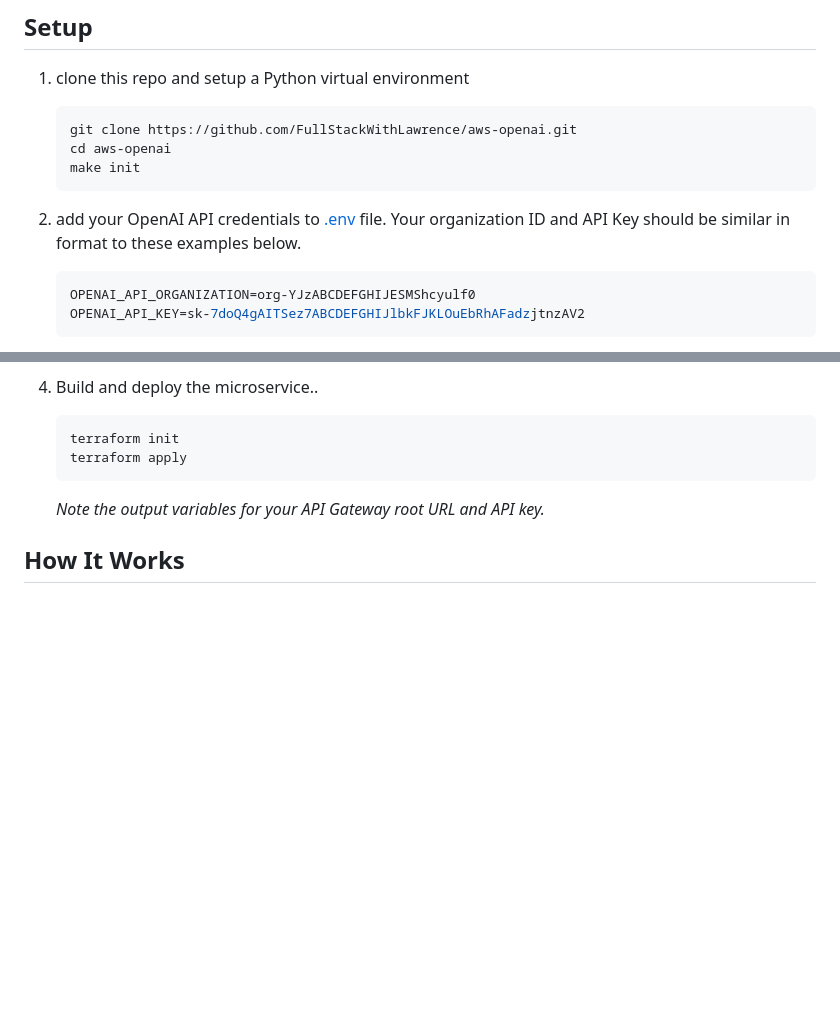
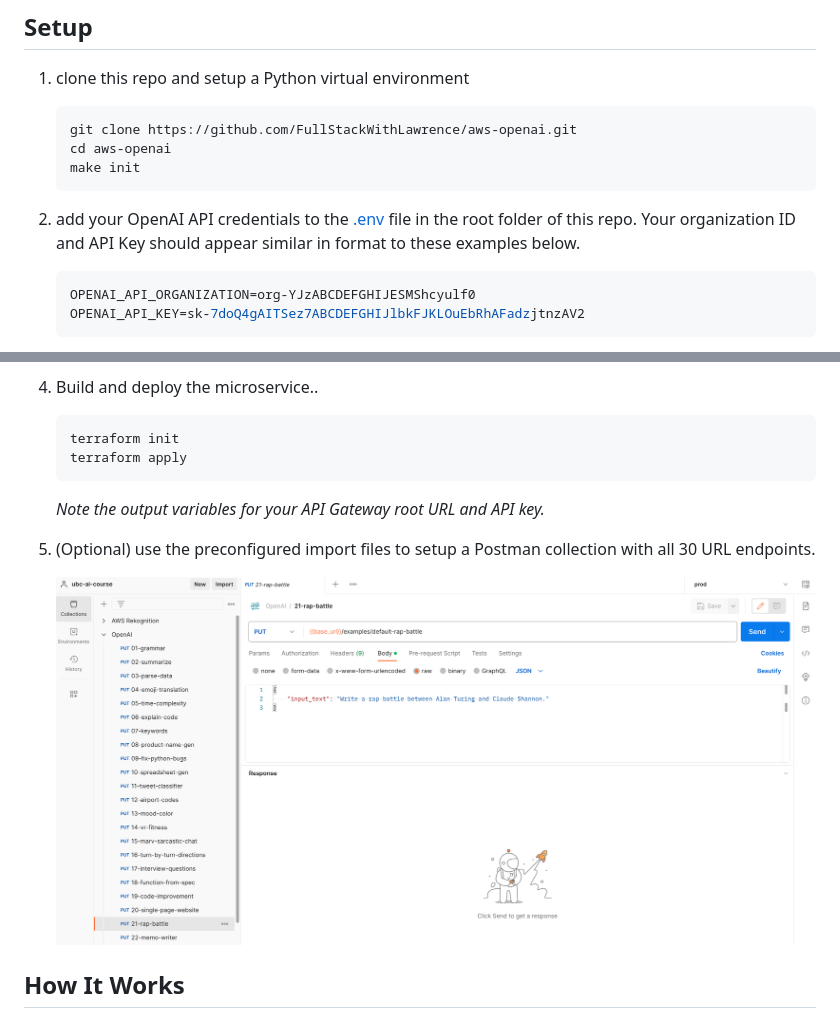
Before and after one commit to FullStackWithLawrence/aws-openai, a Markdown page: README.md, 2 parts joined by grey strips. GitHub-like rendering; pictures changed too: doc/postman-1.png (added); blank space fills up the shorter version.

Commit message:
documentation

````diff
--- a/README.md
+++ b/README.md
@@ -71,7 +71,7 @@ return value
     make init
     ```
 
-2. add your OpenAI API credentials to [.env](./.env) file. Your organization ID and API Key should be similar in format to these examples below.
+2. add your OpenAI API credentials to the [.env](./.env) file in the root folder of this repo. Your organization ID and API Key should appear similar in format to these examples below.
 
     ```console
     OPENAI_API_ORGANIZATION=org-YJzABCDEFGHIJESMShcyulf0
@@ -99,6 +99,10 @@ return value
     ```
 
     *Note the output variables for your API Gateway root URL and API key.*
+
+5. (Optional) use the preconfigured import files to setup a Postman collection with all 30 URL endpoints.
+
+    ![Postman](https://raw.githubusercontent.com/FullStackWithLawrence/aws-openai/main/doc/postman-1.png "Postman")
 
 
 ## How It Works
````
